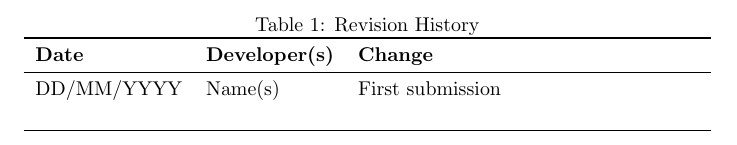
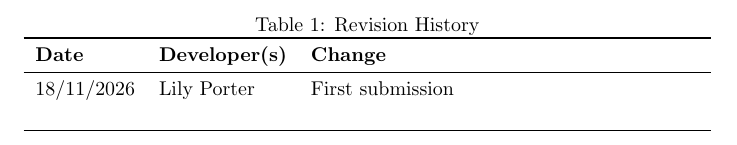
Before and after one commit to lilyporter/Ghoti, a LaTeX document (docs/CDs/Wireframe/Wireframe.tex): part of page 2 of 12, cut so that both start at the same text. Compiled offline with pdfLaTeX; a LaTeX package or settings file that is missing is left out.

Commit message:
revision history

```diff
--- a/docs/CDs/Wireframe/Wireframe.tex
+++ b/docs/CDs/Wireframe/Wireframe.tex
@@ -40,7 +40,7 @@
 \toprule
 \textbf{Date} & \textbf{Developer(s)} & \textbf{Change}\\
 \midrule
-DD/MM/YYYY & Name(s) & First submission\\
+18/11/2026 & Lily Porter & First submission\\
  & & \\
 \bottomrule
 \end{tabularx}
```
Also changed, not shown: docs/Design/SoftArchitecture/MG.tex (+2 -0 lines).
